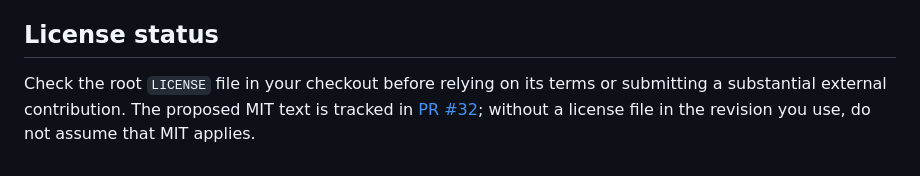
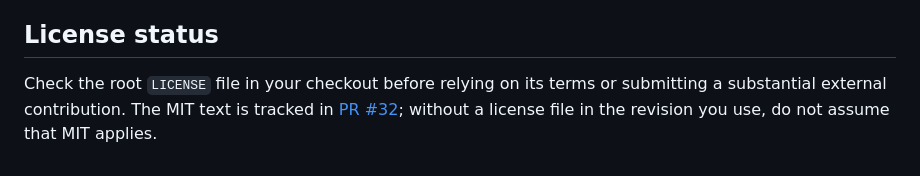
Before and after one commit to safal207/Liminal-Rail-Metro, a Markdown page: CONTRIBUTING.md, the part around the change. Rendered like a GitHub page.

```diff
--- a/CONTRIBUTING.md
+++ b/CONTRIBUTING.md
@@ -95,6 +95,6 @@ when proposing a new capability.
 ## License status
 
 Check the root `LICENSE` file in your checkout before relying on its terms or
-submitting a substantial external contribution. The proposed MIT text is
+submitting a substantial external contribution. The MIT text is
 tracked in [PR #32](https://github.com/safal207/Liminal-Rail-Metro/pull/32);
 without a license file in the revision you use, do not assume that MIT applies.
```
Also changed, not shown: README.md (+1 -1 lines), docs/adoption-roadmap.md (+1 -1 lines).
